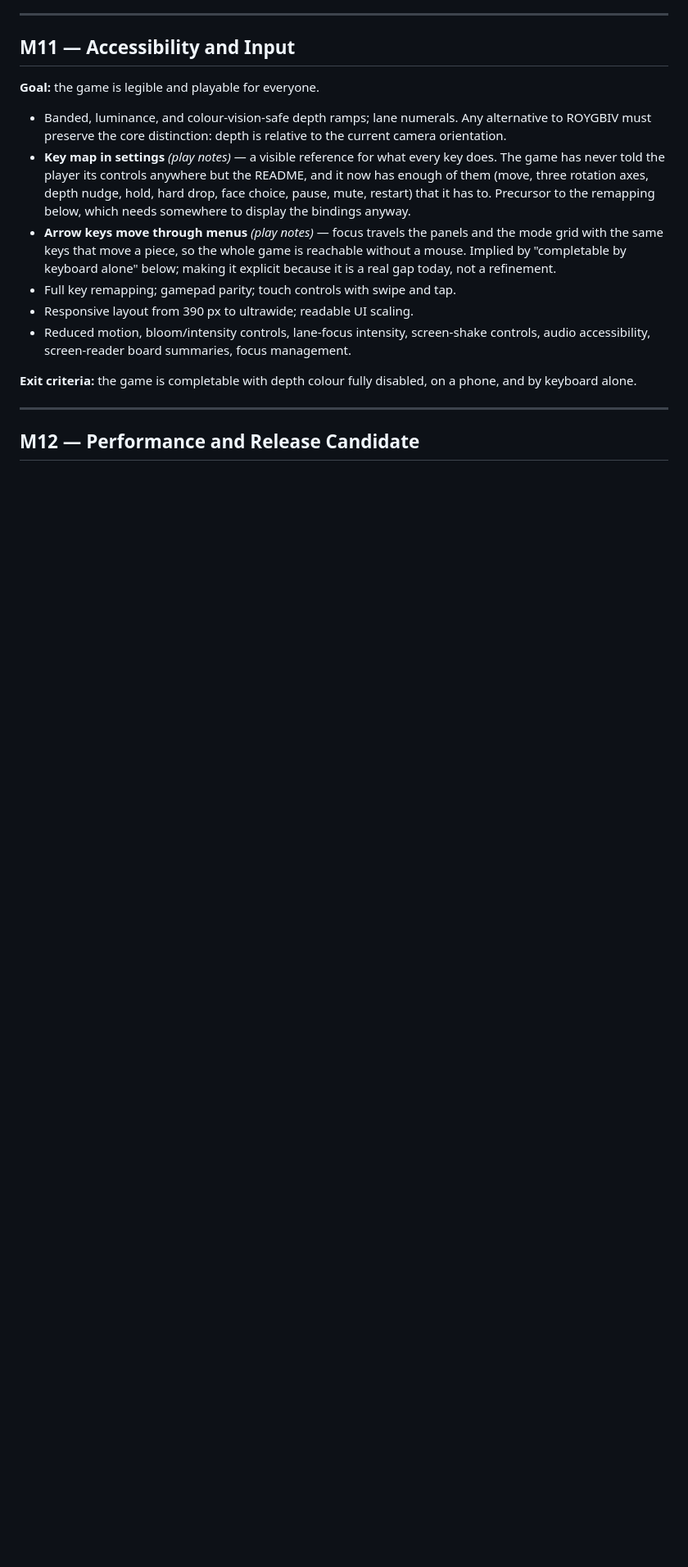
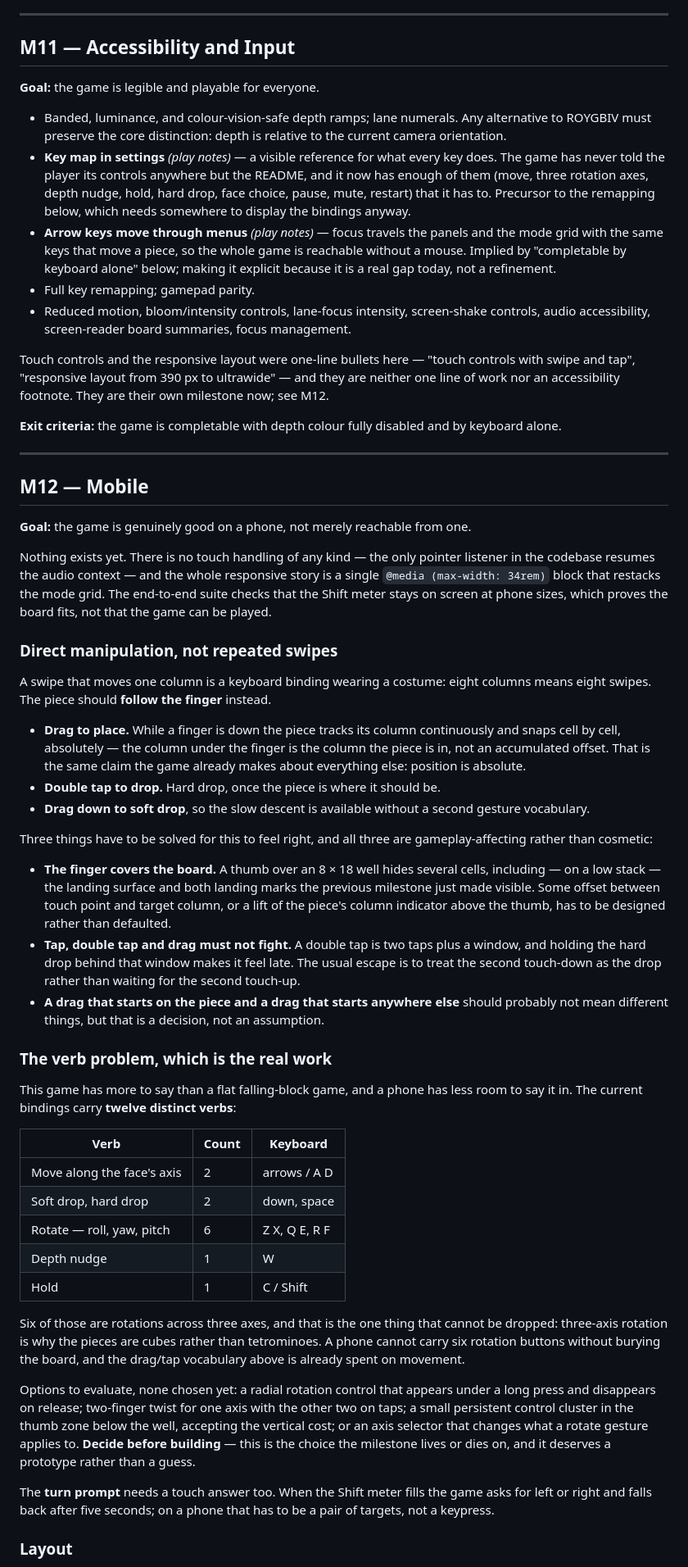
Before and after one commit to khoix/Refraction, a Markdown page: docs/PLAN.md, the part around one of its changes. Shown at 82% size. GitHub-like rendering; blank space fills up the shorter version.

Commit message:
Give mobile its own milestone
Touch controls and the responsive layout were two one-line bullets inside
M11 -- "touch controls with swipe and tap", "responsive layout from 390 px
to ultrawide" -- and they are neither one line of work nor an
accessibility footnote.

Grounded in what is actually there: no touch handling of any kind, the
only pointer listener in the codebase being the one that resumes audio,
and a single @media block that restacks the mode grid. The end-to-end
suite checks the Shift meter stays on screen at phone sizes, which proves
the board fits, not that the game can be played.

Records the requested control model -- drag the piece to a column
absolutely rather than one swipe per cell, double tap to hard drop, drag
down to soft drop -- along with the three things that have to be designed
for it to feel right: the thumb covering the board, the double-tap window
making the drop feel late, and whether a drag off the piece means
something different.

Also names the problem the milestone lives or dies on. The current
bindings carry twelve verbs, six of them rotations across three axes, and
three-axis rotation is the reason the pieces are cubes rather than
tetrominoes, so it cannot be dropped. Four options are listed and none
chosen; that decision wants a prototype rather than a guess.

Renumbers Performance and Release Candidate to M13.

No code changes; roadmap only.

Co-Authored-By: Claude Opus 5 <noreply@anthropic.com>
Claude-Session: https://claude.ai/code/session_01YS15ZfN67W9c542n6BJDek

```diff
--- a/docs/PLAN.md
+++ b/docs/PLAN.md
@@ -425,15 +425,88 @@ here is built on top of a board the player can read.
   the mode grid with the same keys that move a piece, so the whole game is
   reachable without a mouse. Implied by "completable by keyboard alone" below;
   making it explicit because it is a real gap today, not a refinement.
-- Full key remapping; gamepad parity; touch controls with swipe and tap.
-- Responsive layout from 390 px to ultrawide; readable UI scaling.
+- Full key remapping; gamepad parity.
 - Reduced motion, bloom/intensity controls, lane-focus intensity, screen-shake
   controls, audio accessibility, screen-reader board summaries, focus
   management.
 
-**Exit criteria:** the game is completable with depth colour fully disabled, on
-a phone, and by keyboard alone.
+Touch controls and the responsive layout were one-line bullets here — "touch
+controls with swipe and tap", "responsive layout from 390 px to ultrawide" — and
+they are neither one line of work nor an accessibility footnote. They are their
+own milestone now; see M12.
+
+**Exit criteria:** the game is completable with depth colour fully disabled and
+by keyboard alone.
 
 ---
 
-## M12 — Performance and Release Candidate
+## M12 — Mobile
+
+**Goal:** the game is genuinely good on a phone, not merely reachable from one.
+
+Nothing exists yet. There is no touch handling of any kind — the only pointer
+listener in the codebase resumes the audio context — and the whole responsive
+story is a single `@media (max-width: 34rem)` block that restacks the mode grid.
+The end-to-end suite checks that the Shift meter stays on screen at phone sizes,
+which proves the board fits, not that the game can be played.
+
+### Direct manipulation, not repeated swipes
+
+A swipe that moves one column is a keyboard binding wearing a costume: eight
+columns means eight swipes. The piece should **follow the finger** instead.
+
+- **Drag to place.** While a finger is down the piece tracks its column
+  continuously and snaps cell by cell, absolutely — the column under the finger
+  is the column the piece is in, not an accumulated offset. That is the same
+  claim the game already makes about everything else: position is absolute.
+- **Double tap to drop.** Hard drop, once the piece is where it should be.
+- **Drag down to soft drop**, so the slow descent is available without a second
+  gesture vocabulary.
+
+Three things have to be solved for this to feel right, and all three are
+gameplay-affecting rather than cosmetic:
+
+- **The finger covers the board.** A thumb over an 8 × 18 well hides several
+  cells, including — on a low stack — the landing surface and both landing marks
+  the previous milestone just made visible. Some offset between touch point and
+  target column, or a lift of the piece's column indicator above the thumb, has
+  to be designed rather than defaulted.
+- **Tap, double tap and drag must not fight.** A double tap is two taps plus a
+  window, and holding the hard drop behind that window makes it feel late. The
+  usual escape is to treat the second touch-down as the drop rather than waiting
+  for the second touch-up.
+- **A drag that starts on the piece and a drag that starts anywhere else** should
+  probably not mean different things, but that is a decision, not an assumption.
+
+### The verb problem, which is the real work
+
+This game has more to say than a flat falling-block game, and a phone has less
+room to say it in. The current bindings carry **twelve distinct verbs**:
+
+| Verb                       | Count | Keyboard      |
+| -------------------------- | ----- | ------------- |
+| Move along the face's axis | 2     | arrows / A D  |
+| Soft drop, hard drop       | 2     | down, space   |
+| Rotate — roll, yaw, pitch  | 6     | Z X, Q E, R F |
+| Depth nudge                | 1     | W             |
+| Hold                       | 1     | C / Shift     |
+
+Six of those are rotations across three axes, and that is the one thing that
+cannot be dropped: three-axis rotation is why the pieces are cubes rather than
+tetrominoes. A phone cannot carry six rotation buttons without burying the
+board, and the drag/tap vocabulary above is already spent on movement.
+
+Options to evaluate, none chosen yet: a radial rotation control that appears
+under a long press and disappears on release; two-finger twist for one axis with
+the other two on taps; a small persistent control cluster in the thumb zone
+below the well, accepting the vertical cost; or an axis selector that changes
+what a rotate gesture applies to. **Decide before building** — this is the
+choice the milestone lives or dies on, and it deserves a prototype rather than a
+guess.
+
+The **turn prompt** needs a touch answer too. When the Shift meter fills the game
+asks for left or right and falls back after five seconds; on a phone that has to
+be a pair of targets, not a keypress.
+
+### Layout
+
```
Also changed, not shown: other parts of docs/PLAN.md (+36 -1 lines), README.md (+1 -1 lines).
